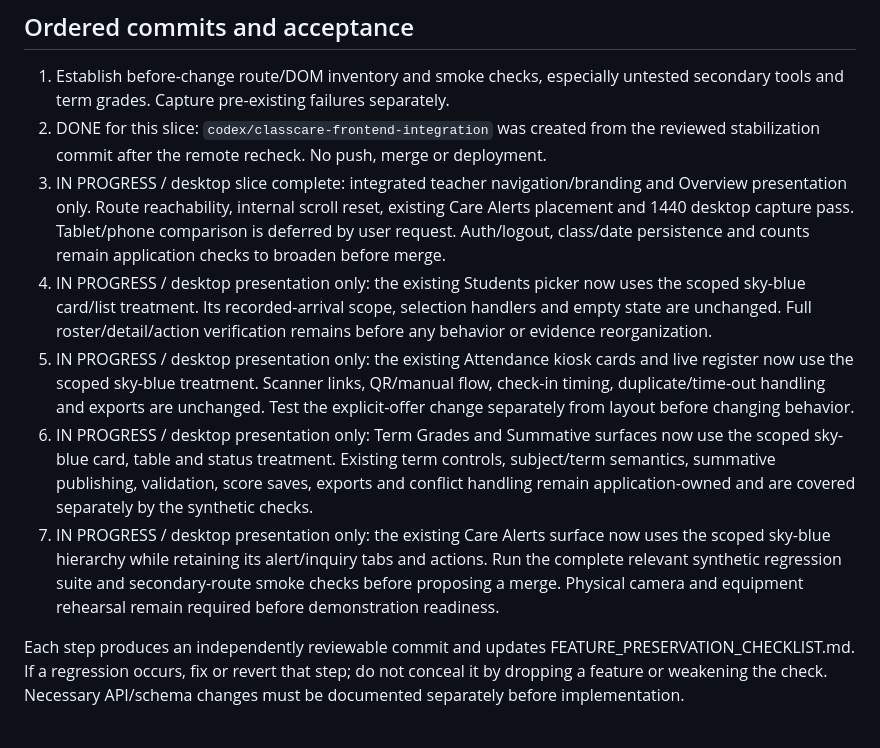
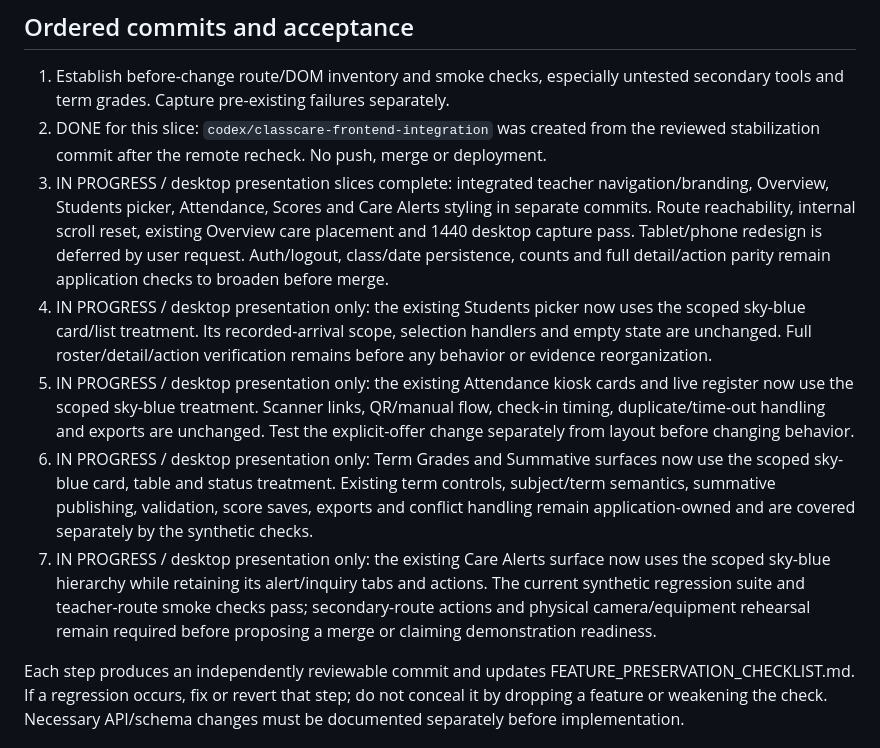
Before and after one commit to nelvingampal/ClassCare, a Markdown page: docs/V3_INTEGRATION_MAP.md, the part around the change. Drawn GitHub-style.

Commit message:
Record completed desktop presentation slices

```diff
--- a/docs/V3_INTEGRATION_MAP.md
+++ b/docs/V3_INTEGRATION_MAP.md
@@ -35,11 +35,11 @@ Keep existing supplemental tools accessible under a clearly named More tools are
 
 1. Establish before-change route/DOM inventory and smoke checks, especially untested secondary tools and term grades. Capture pre-existing failures separately.
 2. DONE for this slice: `codex/classcare-frontend-integration` was created from the reviewed stabilization commit after the remote recheck. No push, merge or deployment.
-3. IN PROGRESS / desktop slice complete: integrated teacher navigation/branding and Overview presentation only. Route reachability, internal scroll reset, existing Care Alerts placement and 1440 desktop capture pass. Tablet/phone comparison is deferred by user request. Auth/logout, class/date persistence and counts remain application checks to broaden before merge.
+3. IN PROGRESS / desktop presentation slices complete: integrated teacher navigation/branding, Overview, Students picker, Attendance, Scores and Care Alerts styling in separate commits. Route reachability, internal scroll reset, existing Overview care placement and 1440 desktop capture pass. Tablet/phone redesign is deferred by user request. Auth/logout, class/date persistence, counts and full detail/action parity remain application checks to broaden before merge.
 4. IN PROGRESS / desktop presentation only: the existing Students picker now uses the scoped sky-blue card/list treatment. Its recorded-arrival scope, selection handlers and empty state are unchanged. Full roster/detail/action verification remains before any behavior or evidence reorganization.
 5. IN PROGRESS / desktop presentation only: the existing Attendance kiosk cards and live register now use the scoped sky-blue treatment. Scanner links, QR/manual flow, check-in timing, duplicate/time-out handling and exports are unchanged. Test the explicit-offer change separately from layout before changing behavior.
 6. IN PROGRESS / desktop presentation only: Term Grades and Summative surfaces now use the scoped sky-blue card, table and status treatment. Existing term controls, subject/term semantics, summative publishing, validation, score saves, exports and conflict handling remain application-owned and are covered separately by the synthetic checks.
-7. IN PROGRESS / desktop presentation only: the existing Care Alerts surface now uses the scoped sky-blue hierarchy while retaining its alert/inquiry tabs and actions. Run the complete relevant synthetic regression suite and secondary-route smoke checks before proposing a merge. Physical camera and equipment rehearsal remain required before demonstration readiness.
+7. IN PROGRESS / desktop presentation only: the existing Care Alerts surface now uses the scoped sky-blue hierarchy while retaining its alert/inquiry tabs and actions. The current synthetic regression suite and teacher-route smoke checks pass; secondary-route actions and physical camera/equipment rehearsal remain required before proposing a merge or claiming demonstration readiness.
 
 Each step produces an independently reviewable commit and updates FEATURE_PRESERVATION_CHECKLIST.md. If a regression occurs, fix or revert that step; do not conceal it by dropping a feature or weakening the check. Necessary API/schema changes must be documented separately before implementation.
 
```
